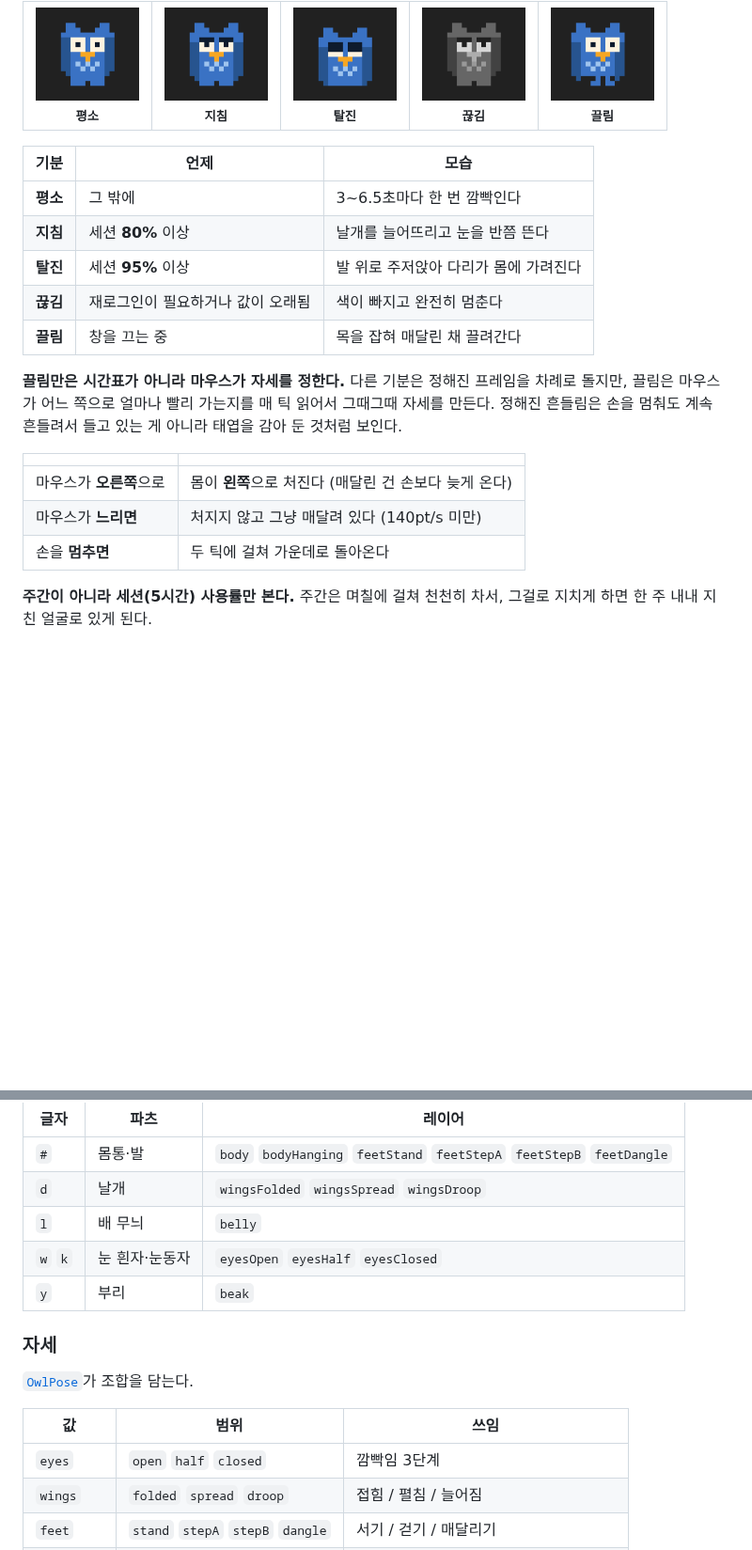
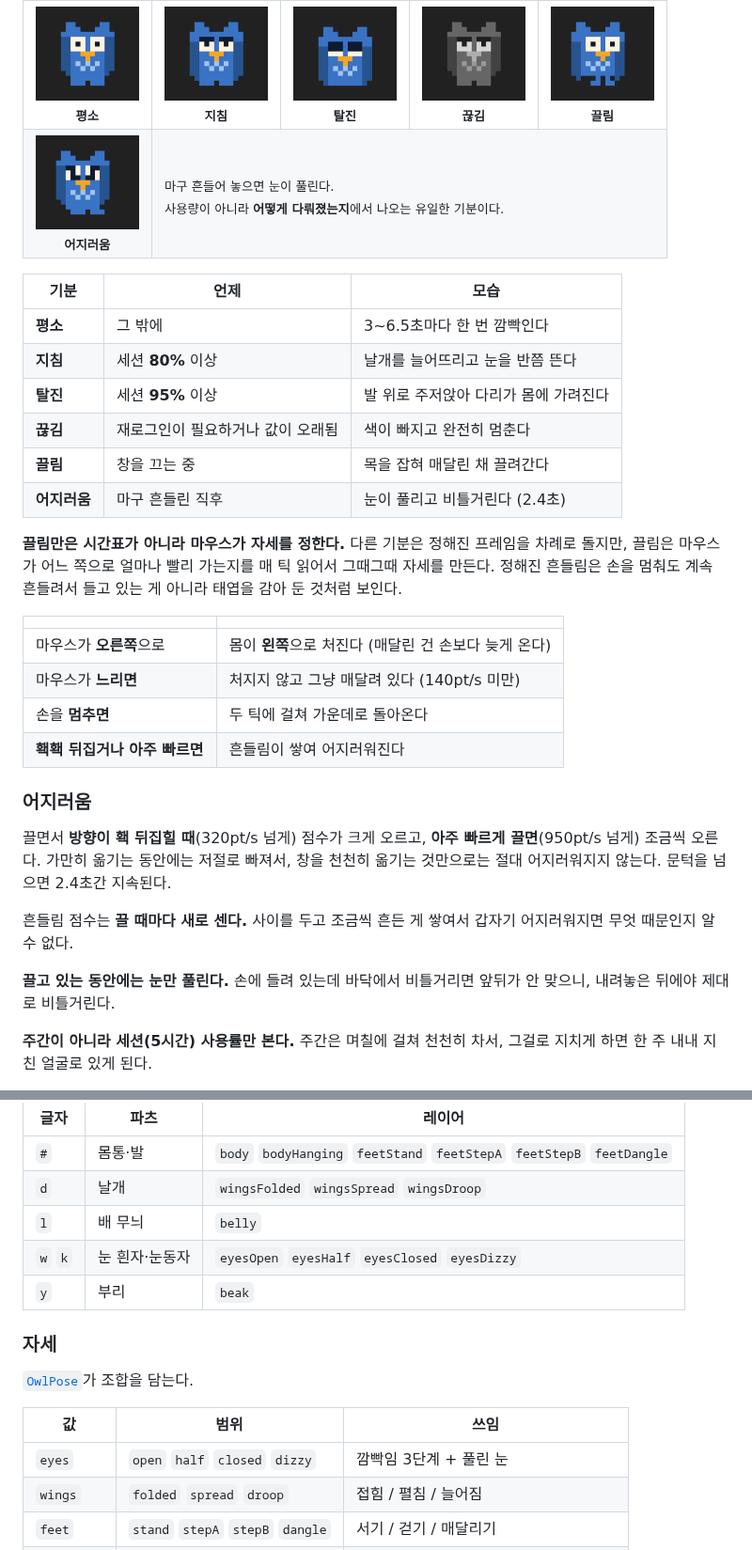
Before and after one commit to ldg030201/dong-csu, a Markdown page: docs/characters/owl.md, 2 parts joined by grey strips. Shown at 94% size. GitHub-like rendering; pictures changed too: docs/characters/owl/dizzy.gif (added); blank space fills up the shorter version.

```diff
--- a/docs/characters/owl.md
+++ b/docs/characters/owl.md
@@ -22,6 +22,10 @@ dong-mcu의 마스코트. HUD 링 가운데, 메뉴바, 앱 아이콘이 **전
 <td align="center" width="20%"><img src="owl/offline.gif" width="110" alt="끊김"><br><sub><b>끊김</b></sub></td>
 <td align="center" width="20%"><img src="owl/dragged.gif" width="110" alt="끌림"><br><sub><b>끌림</b></sub></td>
 </tr>
+<tr>
+<td align="center"><img src="owl/dizzy.gif" width="110" alt="어지러움"><br><sub><b>어지러움</b></sub></td>
+<td colspan="4" align="left"><sub>마구 흔들어 놓으면 눈이 풀린다.<br>사용량이 아니라 <b>어떻게 다뤄졌는지</b>에서 나오는 유일한 기분이다.</sub></td>
+</tr>
 </table>
 
 | 기분 | 언제 | 모습 |
@@ -31,6 +35,7 @@ dong-mcu의 마스코트. HUD 링 가운데, 메뉴바, 앱 아이콘이 **전
 | **탈진** | 세션 **95%** 이상 | 발 위로 주저앉아 다리가 몸에 가려진다 |
 | **끊김** | 재로그인이 필요하거나 값이 오래됨 | 색이 빠지고 완전히 멈춘다 |
 | **끌림** | 창을 끄는 중 | 목을 잡혀 매달린 채 끌려간다 |
+| **어지러움** | 마구 흔들린 직후 | 눈이 풀리고 비틀거린다 (2.4초) |
 
 **끌림만은 시간표가 아니라 마우스가 자세를 정한다.** 다른 기분은 정해진 프레임을
 차례로 돌지만, 끌림은 마우스가 어느 쪽으로 얼마나 빨리 가는지를 매 틱 읽어서
@@ -42,6 +47,19 @@ dong-mcu의 마스코트. HUD 링 가운데, 메뉴바, 앱 아이콘이 **전
 | 마우스가 **오른쪽**으로 | 몸이 **왼쪽**으로 처진다 (매달린 건 손보다 늦게 온다) |
 | 마우스가 **느리면** | 처지지 않고 그냥 매달려 있다 (140pt/s 미만) |
 | 손을 **멈추면** | 두 틱에 걸쳐 가운데로 돌아온다 |
+| **홱홱 뒤집거나 아주 빠르면** | 흔들림이 쌓여 어지러워진다 |
+
+### 어지러움
+
+끌면서 **방향이 홱 뒤집힐 때**(320pt/s 넘게) 점수가 크게 오르고, **아주 빠르게
+끌면**(950pt/s 넘게) 조금씩 오른다. 가만히 옮기는 동안에는 저절로 빠져서, 창을
+천천히 옮기는 것만으로는 절대 어지러워지지 않는다. 문턱을 넘으면 2.4초간 지속된다.
+
+흔들림 점수는 **끌 때마다 새로 센다.** 사이를 두고 조금씩 흔든 게 쌓여서 갑자기
+어지러워지면 무엇 때문인지 알 수 없다.
+
+**끌고 있는 동안에는 눈만 풀린다.** 손에 들려 있는데 바닥에서 비틀거리면 앞뒤가 안
+맞으니, 내려놓은 뒤에야 제대로 비틀거린다.
 
 **주간이 아니라 세션(5시간) 사용률만 본다.** 주간은 며칠에 걸쳐 천천히 차서,
 그걸로 지치게 하면 한 주 내내 지친 얼굴로 있게 된다.
@@ -82,7 +100,7 @@ dong-mcu의 마스코트. HUD 링 가운데, 메뉴바, 앱 아이콘이 **전
 | `#` | 몸통·발 | `body` `bodyHanging` `feetStand` `feetStepA` `feetStepB` `feetDangle` |
 | `d` | 날개 | `wingsFolded` `wingsSpread` `wingsDroop` |
 | `l` | 배 무늬 | `belly` |
-| `w` `k` | 눈 흰자·눈동자 | `eyesOpen` `eyesHalf` `eyesClosed` |
+| `w` `k` | 눈 흰자·눈동자 | `eyesOpen` `eyesHalf` `eyesClosed` `eyesDizzy` |
 | `y` | 부리 | `beak` |
 
 ### 자세
@@ -91,7 +109,7 @@ dong-mcu의 마스코트. HUD 링 가운데, 메뉴바, 앱 아이콘이 **전
 
 | 값 | 범위 | 쓰임 |
 | --- | --- | --- |
-| `eyes` | `open` `half` `closed` | 깜빡임 3단계 |
+| `eyes` | `open` `half` `closed` `dizzy` | 깜빡임 3단계 + 풀린 눈 |
 | `wings` | `folded` `spread` `droop` | 접힘 / 펼침 / 늘어짐 |
 | `feet` | `stand` `stepA` `stepB` `dangle` | 서기 / 걷기 / 매달리기 |
 | `lean` | 정수 | 몸을 통째로 좌우로 |
```
Also changed, not shown: README.md (+4 -0 lines), 4 other files.
